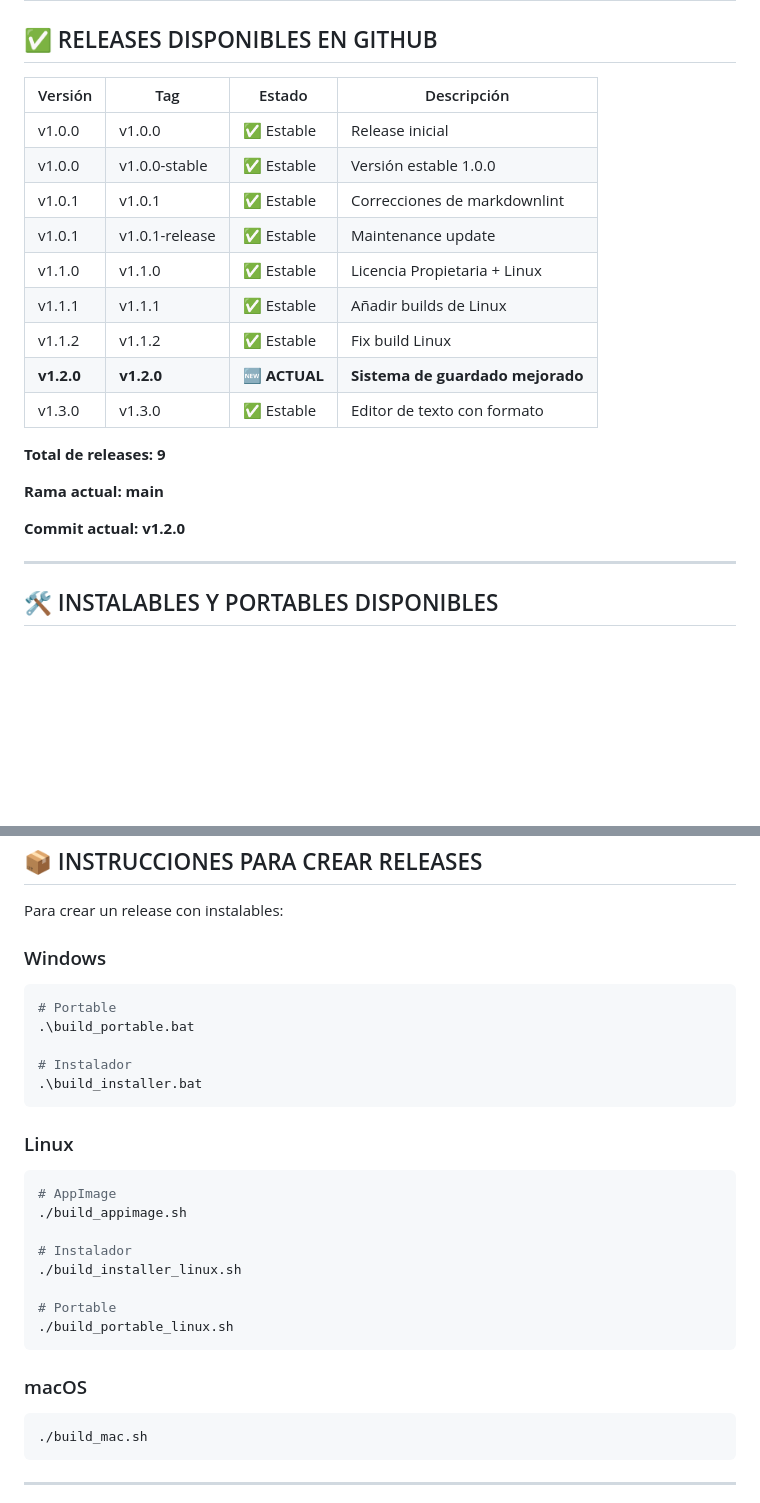
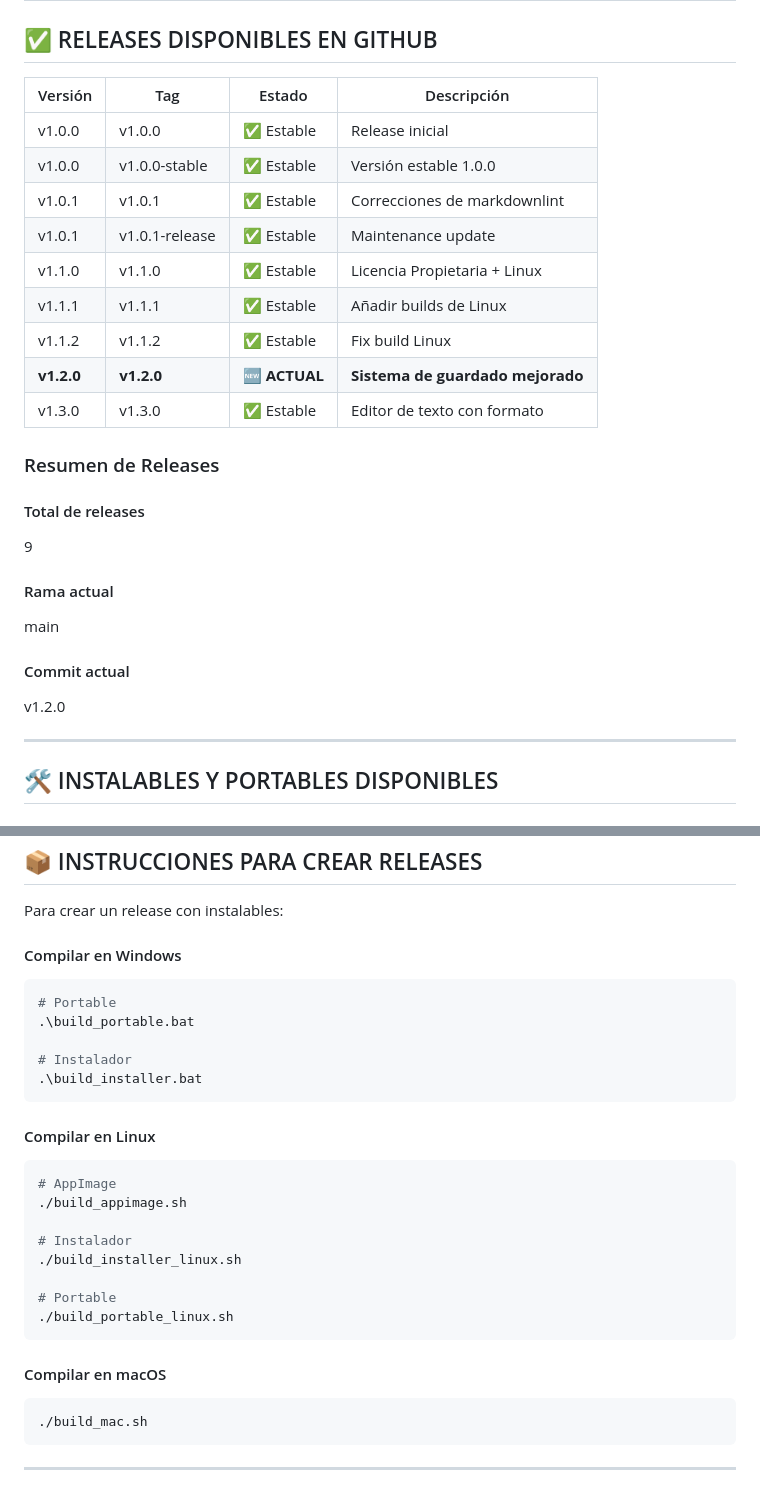
Before and after one commit to Oriol-1/modificador-pdf, a Markdown page: RELEASES_STATUS.md, 2 parts joined by grey strips. GitHub-like rendering; blank space fills up the shorter version.

Commit message:
fix: corregir errores finales de markdownlint
- MD060: Eliminar espacios extras en tablas
- MD036: Cambiar énfasis a encabezados h4
- MD024: Renombrar encabezados duplicados (Windows/Linux/macOS)

````diff
--- a/RELEASES_STATUS.md
+++ b/RELEASES_STATUS.md
@@ -2,23 +2,31 @@
 
 ## ✅ RELEASES DISPONIBLES EN GITHUB
 
-| Versión  | Tag             | Estado         | Descripción                        |
-|----------|-----------------|----------------|------------------------------------|
-| v1.0.0 | v1.0.0 | ✅ Estable | Release inicial |
-| v1.0.0 | v1.0.0-stable | ✅ Estable | Versión estable 1.0.0 |
-| v1.0.1 | v1.0.1 | ✅ Estable | Correcciones de markdownlint |
-| v1.0.1 | v1.0.1-release | ✅ Estable | Maintenance update |
-| v1.1.0 | v1.1.0 | ✅ Estable | Licencia Propietaria + Linux |
-| v1.1.1 | v1.1.1 | ✅ Estable | Añadir builds de Linux |
-| v1.1.2 | v1.1.2 | ✅ Estable | Fix build Linux |
-| **v1.2.0** | **v1.2.0** | 🆕 **ACTUAL** | **Sistema de guardado mejorado** |
-| v1.3.0 | v1.3.0 | ✅ Estable | Editor de texto con formato |
+|Versión|Tag|Estado|Descripción|
+|-------|---|------|-----------|
+|v1.0.0|v1.0.0|✅ Estable|Release inicial|
+|v1.0.0|v1.0.0-stable|✅ Estable|Versión estable 1.0.0|
+|v1.0.1|v1.0.1|✅ Estable|Correcciones de markdownlint|
+|v1.0.1|v1.0.1-release|✅ Estable|Maintenance update|
+|v1.1.0|v1.1.0|✅ Estable|Licencia Propietaria + Linux|
+|v1.1.1|v1.1.1|✅ Estable|Añadir builds de Linux|
+|v1.1.2|v1.1.2|✅ Estable|Fix build Linux|
+|**v1.2.0**|**v1.2.0**|🆕 **ACTUAL**|**Sistema de guardado mejorado**|
+|v1.3.0|v1.3.0|✅ Estable|Editor de texto con formato|
 
-**Total de releases: 9**
+### Resumen de Releases
 
-**Rama actual: main**
+#### Total de releases
 
-**Commit actual: v1.2.0**
+9
+
+#### Rama actual
+
+main
+
+#### Commit actual
+
+v1.2.0
 
 ---
 
@@ -155,7 +163,7 @@ macOS:
 
 Para crear un release con instalables:
 
-### Windows
+#### Compilar en Windows
 
 ```bash
 # Portable
@@ -165,7 +173,7 @@ Para crear un release con instalables:
 .\build_installer.bat
 ```
 
-### Linux
+#### Compilar en Linux
 
 ```bash
 # AppImage
@@ -178,7 +186,7 @@ Para crear un release con instalables:
 ./build_portable_linux.sh
 ```
 
-### macOS
+#### Compilar en macOS
 
 ```bash
 ./build_mac.sh
````
